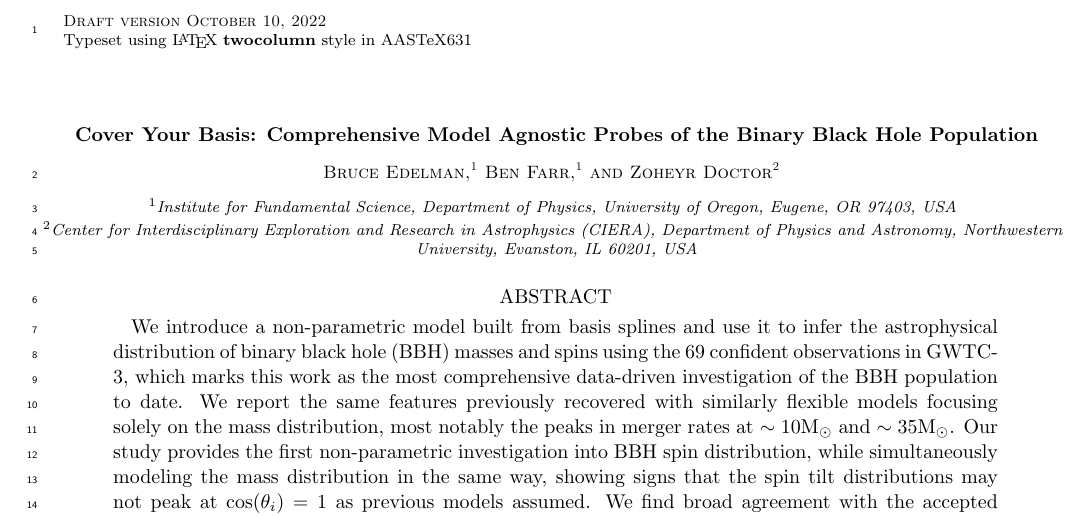
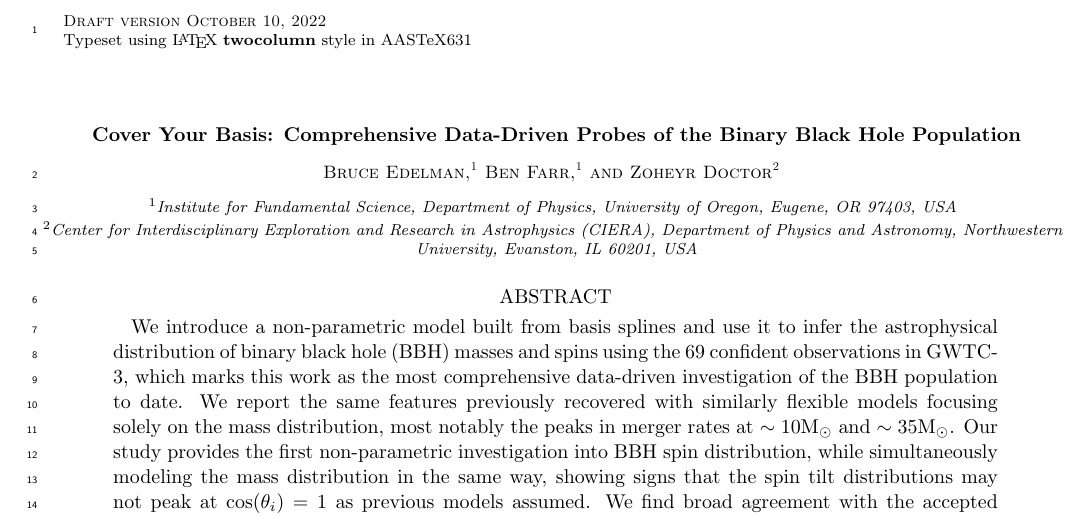
Before and after one commit to bruce-edelman/CoveringYourBasis, a LaTeX paper (src/tex/ms.tex): part of page 1 of 16, cut so that both start at the same text. Compiled offline with pdfLaTeX; a LaTeX package or settings file that is missing is left out.

Commit message:
update title

```diff
--- a/src/tex/ms.tex
+++ b/src/tex/ms.tex
@@ -20,7 +20,7 @@
 
 \begin{document}
 
-\title{Cover Your Basis: Comprehensive Model Agnostic Probes of the Binary Black Hole Population}
+\title{Cover Your Basis: Comprehensive Data-Driven Probes of the Binary Black Hole Population}
 
 \author{Bruce Edelman}
 \email{bedelman@uoregon.edu}
```
Also changed, not shown: README.md.
